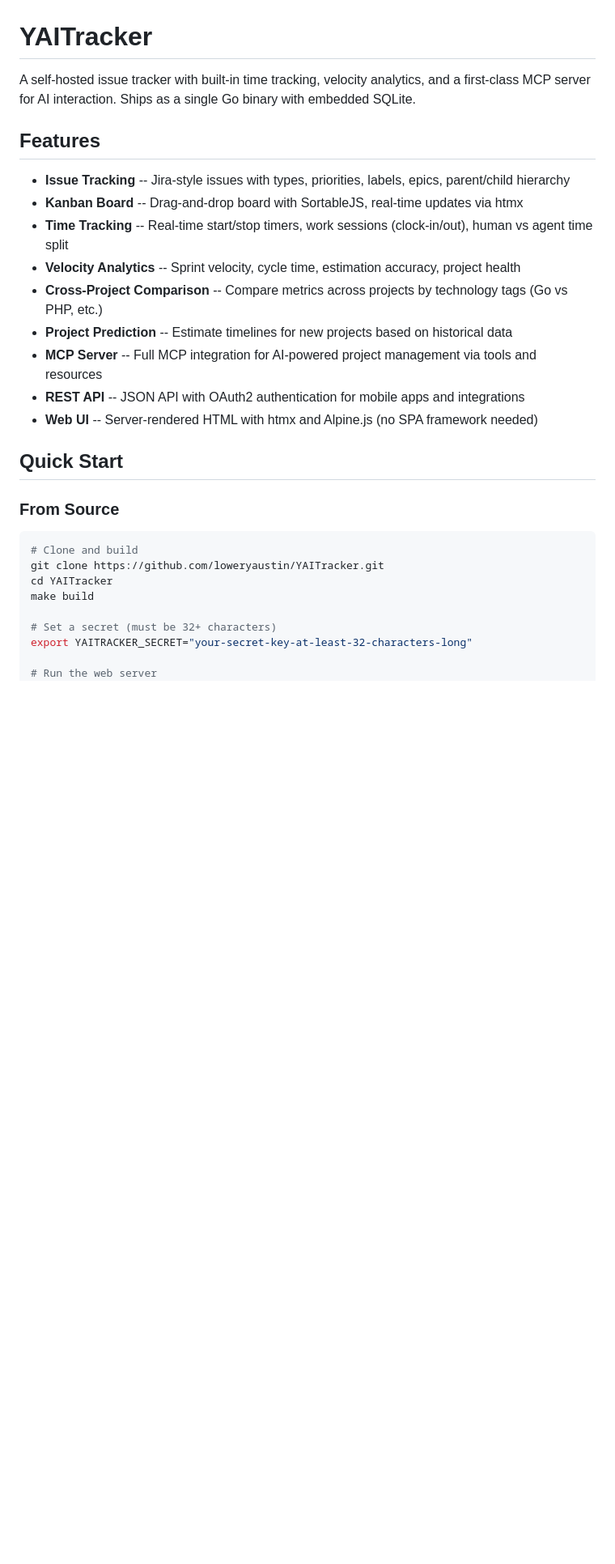
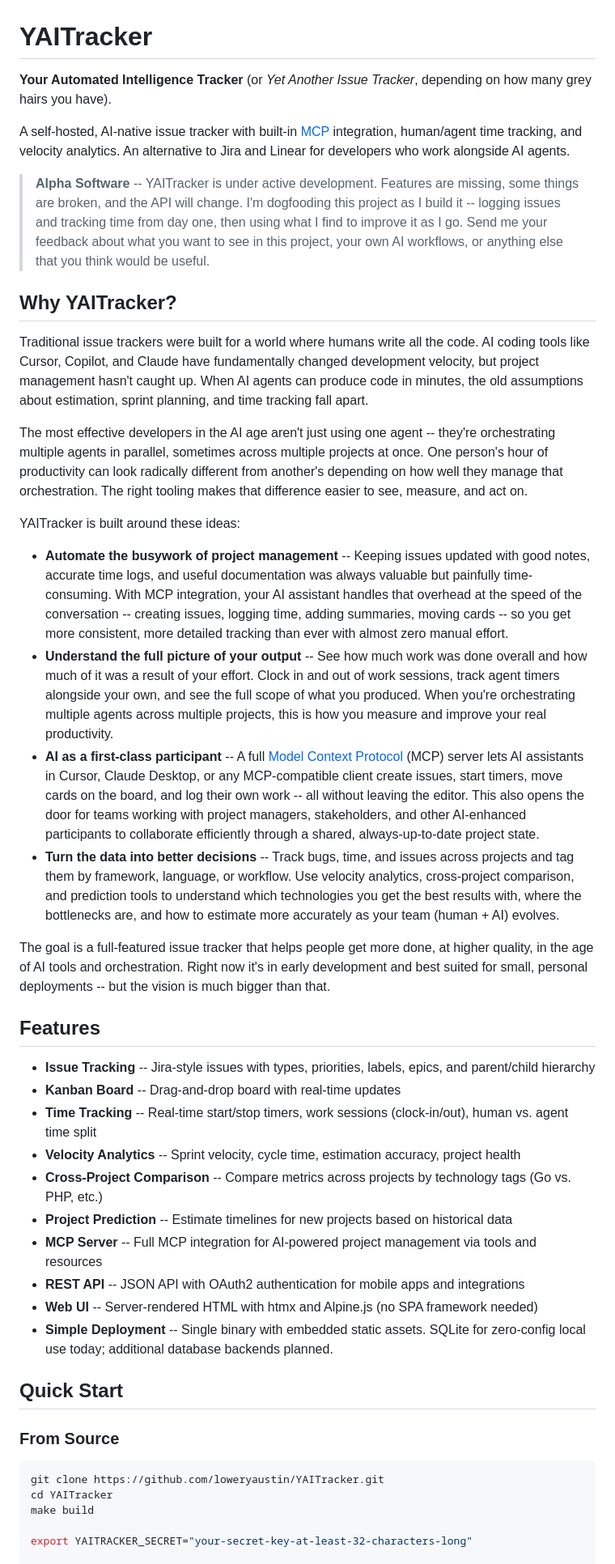
Before and after one commit to loweryaustin/YAITracker, a Markdown page: README.md, the part around one of its changes. Shown at 81% size. GitHub-like rendering; blank space fills up the shorter version.

````diff
--- a/README.md
+++ b/README.md
@@ -1,31 +1,48 @@
 # YAITracker
 
-A self-hosted issue tracker with built-in time tracking, velocity analytics, and a first-class MCP server for AI interaction. Ships as a single Go binary with embedded SQLite.
+**Your Automated Intelligence Tracker** (or *Yet Another Issue Tracker*, depending on how many grey hairs you have).
+
+A self-hosted, AI-native issue tracker with built-in [MCP](https://modelcontextprotocol.io/) integration, human/agent time tracking, and velocity analytics. An alternative to Jira and Linear for developers who work alongside AI agents.
+
+> **Alpha Software** -- YAITracker is under active development. Features are missing, some things are broken, and the API will change. I'm dogfooding this project as I build it -- logging issues and tracking time from day one, then using what I find to improve it as I go. Send me your feedback about what you want to see in this project, your own AI workflows, or anything else that you think would be useful.
+
+## Why YAITracker?
+
+Traditional issue trackers were built for a world where humans write all the code. AI coding tools like Cursor, Copilot, and Claude have fundamentally changed development velocity, but project management hasn't caught up. When AI agents can produce code in minutes, the old assumptions about estimation, sprint planning, and time tracking fall apart.
+
+The most effective developers in the AI age aren't just using one agent -- they're orchestrating multiple agents in parallel, sometimes across multiple projects at once. One person's hour of productivity can look radically different from another's depending on how well they manage that orchestration. The right tooling makes that difference easier to see, measure, and act on.
+
+YAITracker is built around these ideas:
+
+- **Automate the busywork of project management** -- Keeping issues updated with good notes, accurate time logs, and useful documentation was always valuable but painfully time-consuming. With MCP integration, your AI assistant handles that overhead at the speed of the conversation -- creating issues, logging time, adding summaries, moving cards -- so you get more consistent, more detailed tracking than ever with almost zero manual effort.
+- **Understand the full picture of your output** -- See how much work was done overall and how much of it was a result of your effort. Clock in and out of work sessions, track agent timers alongside your own, and see the full scope of what you produced. When you're orchestrating multiple agents across multiple projects, this is how you measure and improve your real productivity.
+- **AI as a first-class participant** -- A full [Model Context Protocol](https://modelcontextprotocol.io/) (MCP) server lets AI assistants in Cursor, Claude Desktop, or any MCP-compatible client create issues, start timers, move cards on the board, and log their own work -- all without leaving the editor. This also opens the door for teams working with project managers, stakeholders, and other AI-enhanced participants to collaborate efficiently through a shared, always-up-to-date project state.
+- **Turn the data into better decisions** -- Track bugs, time, and issues across projects and tag them by framework, language, or workflow. Use velocity analytics, cross-project comparison, and prediction tools to understand which technologies you get the best results with, where the bottlenecks are, and how to estimate more accurately as your team (human + AI) evolves.
+
+The goal is a full-featured issue tracker that helps people get more done, at higher quality, in the age of AI tools and orchestration. Right now it's in early development and best suited for small, personal deployments -- but the vision is much bigger than that.
 
 ## Features
 
-- **Issue Tracking** -- Jira-style issues with types, priorities, labels, epics, parent/child hierarchy
-- **Kanban Board** -- Drag-and-drop board with SortableJS, real-time updates via htmx
-- **Time Tracking** -- Real-time start/stop timers, work sessions (clock-in/out), human vs agent time split
+- **Issue Tracking** -- Jira-style issues with types, priorities, labels, epics, and parent/child hierarchy
+- **Kanban Board** -- Drag-and-drop board with real-time updates
+- **Time Tracking** -- Real-time start/stop timers, work sessions (clock-in/out), human vs. agent time split
 - **Velocity Analytics** -- Sprint velocity, cycle time, estimation accuracy, project health
-- **Cross-Project Comparison** -- Compare metrics across projects by technology tags (Go vs PHP, etc.)
+- **Cross-Project Comparison** -- Compare metrics across projects by technology tags (Go vs. PHP, etc.)
 - **Project Prediction** -- Estimate timelines for new projects based on historical data
 - **MCP Server** -- Full MCP integration for AI-powered project management via tools and resources
 - **REST API** -- JSON API with OAuth2 authentication for mobile apps and integrations
 - **Web UI** -- Server-rendered HTML with htmx and Alpine.js (no SPA framework needed)
+- **Simple Deployment** -- Single binary with embedded static assets. SQLite for zero-config local use today; additional database backends planned.
 
 ## Quick Start
 
 ### From Source
 
 ```bash
-# Clone and build
 git clone https://github.com/loweryaustin/YAITracker.git
 cd YAITracker
 make build
 
-# Set a secret (must be 32+ characters)
 export YAITRACKER_SECRET="your-secret-key-at-least-32-characters-long"
 
-# Run the web server
 ./yaitracker serve
````
Also changed, not shown: other parts of README.md (+40 -42 lines).
